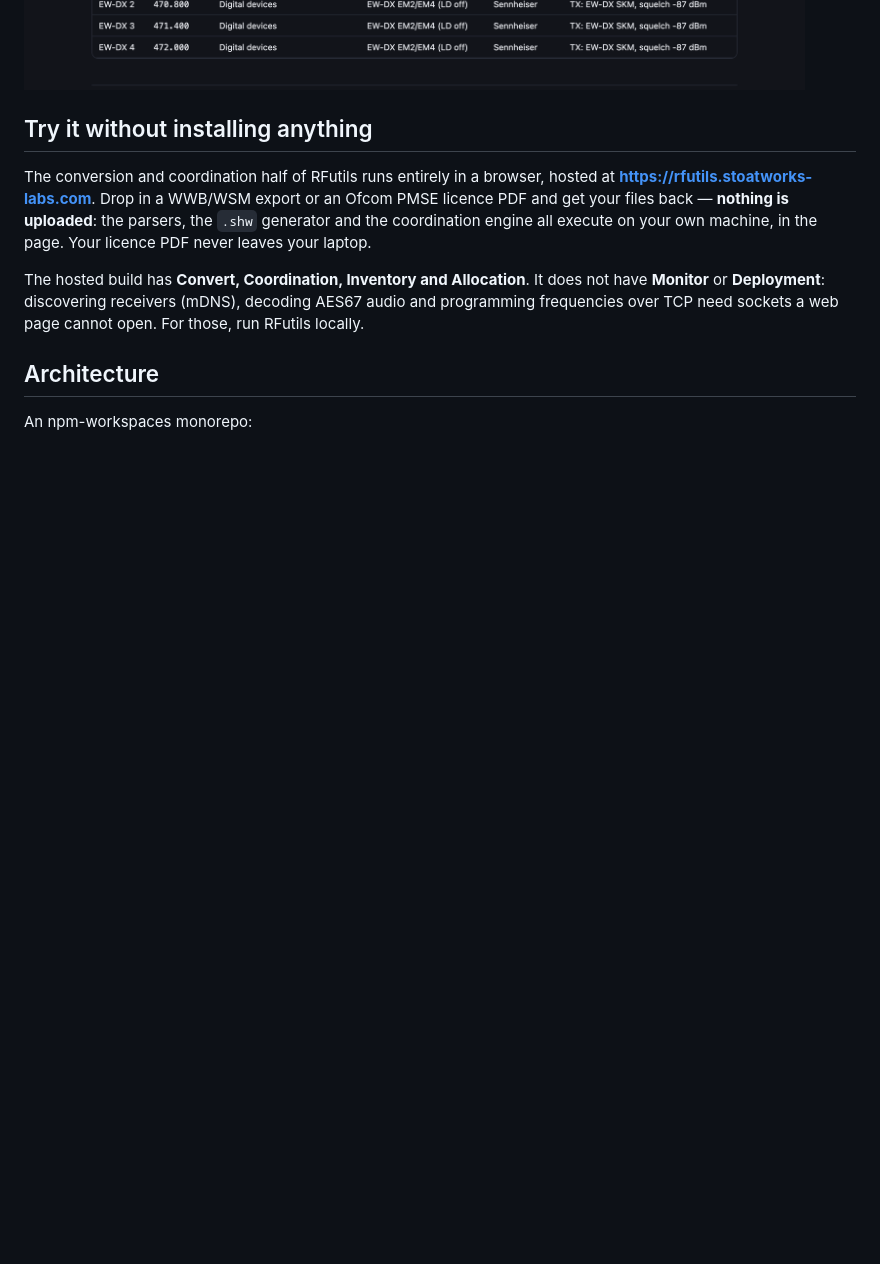
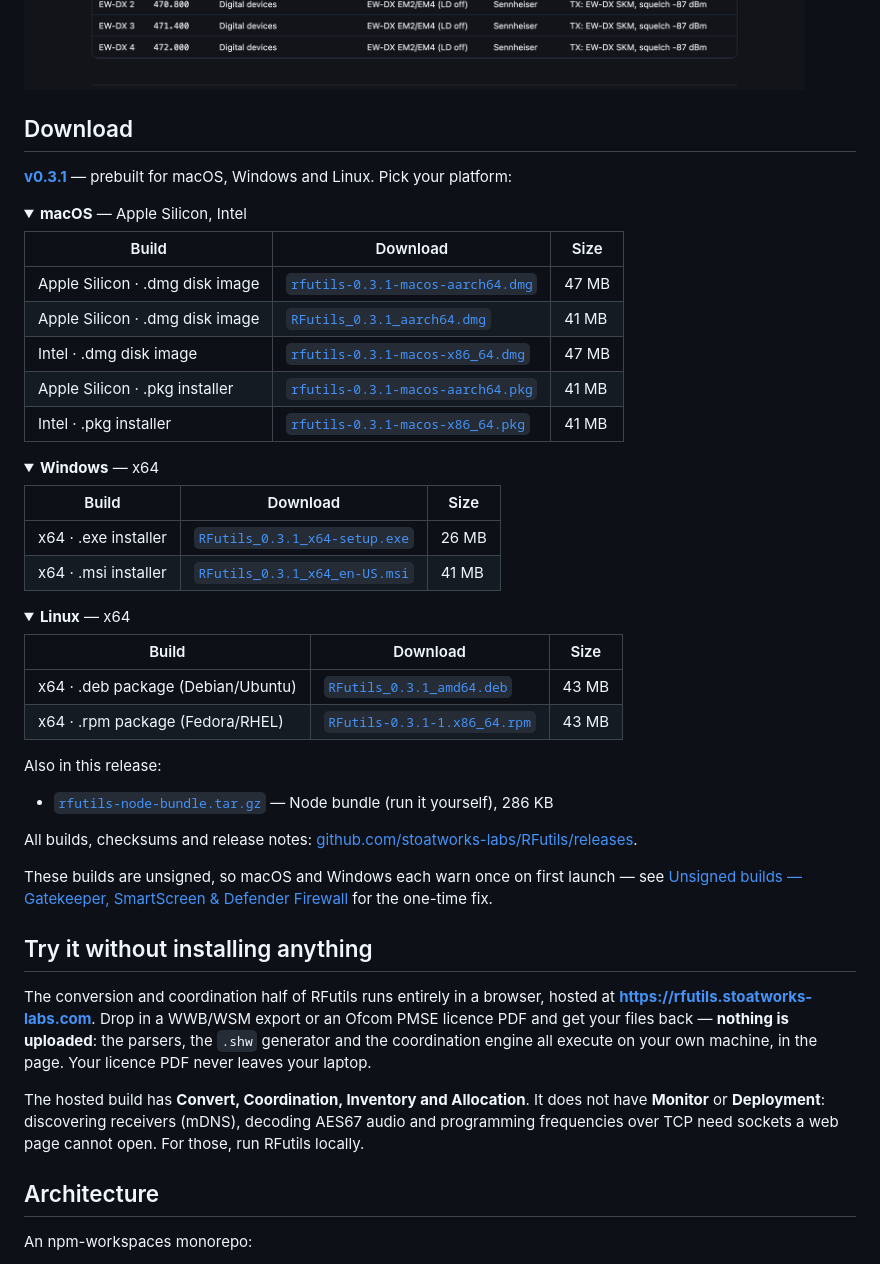
Before and after one commit to allansargeant/RFutils, a Markdown page: README.md, the part around the change. GitHub-like rendering; folded sections open; blank space fills up the shorter version.

Commit message:
Add a Download section with direct per-platform links
Prebuilt binaries were only findable by opening the Releases page and reading a
list of filenames. The README now carries a `## Download` block: one <details>
per platform, every build with its architecture, format, filename and size, and
a link straight to the asset.

Generated by stoatworks-backend/release/gen-downloads.py from the releases API,
between the downloads:start/end markers, and regenerated as a release step
(RELEASE-CHECKLIST.md 4b) — most asset URLs are pinned to a tag and go stale at
the next release.

Co-Authored-By: Claude Opus 5 <noreply@anthropic.com>

```diff
--- a/README.md
+++ b/README.md
@@ -46,6 +46,55 @@ can be re-exported as any supported output, and the same model feeds coordinatio
 deployment.
 
 ![RFutils Convert tab: a Sennheiser WSM Coordination Report parsed into the channel table with an export-format picker](docs/screenshots/convert-coordination.png)
+
+<!-- downloads:start -->
+
+## Download
+
+**[v0.3.1](https://github.com/stoatworks-labs/RFutils/releases/tag/v0.3.1)** — prebuilt for macOS, Windows and Linux. Pick your platform:
+
+<details>
+<summary><b>macOS</b> — Apple Silicon, Intel</summary>
+
+| Build | Download | Size |
+| --- | --- | --- |
+| Apple Silicon · .dmg disk image | [`rfutils-0.3.1-macos-aarch64.dmg`](https://github.com/stoatworks-labs/RFutils/releases/download/v0.3.1/rfutils-0.3.1-macos-aarch64.dmg) | 47 MB |
+| Apple Silicon · .dmg disk image | [`RFutils_0.3.1_aarch64.dmg`](https://github.com/stoatworks-labs/RFutils/releases/download/v0.3.1/RFutils_0.3.1_aarch64.dmg) | 41 MB |
+| Intel · .dmg disk image | [`rfutils-0.3.1-macos-x86_64.dmg`](https://github.com/stoatworks-labs/RFutils/releases/download/v0.3.1/rfutils-0.3.1-macos-x86_64.dmg) | 47 MB |
+| Apple Silicon · .pkg installer | [`rfutils-0.3.1-macos-aarch64.pkg`](https://github.com/stoatworks-labs/RFutils/releases/download/v0.3.1/rfutils-0.3.1-macos-aarch64.pkg) | 41 MB |
+| Intel · .pkg installer | [`rfutils-0.3.1-macos-x86_64.pkg`](https://github.com/stoatworks-labs/RFutils/releases/download/v0.3.1/rfutils-0.3.1-macos-x86_64.pkg) | 41 MB |
+
+</details>
+
+<details>
+<summary><b>Windows</b> — x64</summary>
+
+| Build | Download | Size |
+| --- | --- | --- |
+| x64 · .exe installer | [`RFutils_0.3.1_x64-setup.exe`](https://github.com/stoatworks-labs/RFutils/releases/download/v0.3.1/RFutils_0.3.1_x64-setup.exe) | 26 MB |
+| x64 · .msi installer | [`RFutils_0.3.1_x64_en-US.msi`](https://github.com/stoatworks-labs/RFutils/releases/download/v0.3.1/RFutils_0.3.1_x64_en-US.msi) | 41 MB |
+
+</details>
+
+<details>
+<summary><b>Linux</b> — x64</summary>
+
+| Build | Download | Size |
+| --- | --- | --- |
+| x64 · .deb package (Debian/Ubuntu) | [`RFutils_0.3.1_amd64.deb`](https://github.com/stoatworks-labs/RFutils/releases/download/v0.3.1/RFutils_0.3.1_amd64.deb) | 43 MB |
+| x64 · .rpm package (Fedora/RHEL) | [`RFutils-0.3.1-1.x86_64.rpm`](https://github.com/stoatworks-labs/RFutils/releases/download/v0.3.1/RFutils-0.3.1-1.x86_64.rpm) | 43 MB |
+
+</details>
+
+Also in this release:
+
+- [`rfutils-node-bundle.tar.gz`](https://github.com/stoatworks-labs/RFutils/releases/latest/download/rfutils-node-bundle.tar.gz) — Node bundle (run it yourself), 286 KB
+
+All builds, checksums and release notes: [github.com/stoatworks-labs/RFutils/releases](https://github.com/stoatworks-labs/RFutils/releases).
+
+These builds are unsigned, so macOS and Windows each warn once on first launch — see [Unsigned builds — Gatekeeper, SmartScreen & Defender Firewall](#unsigned-builds--gatekeeper-smartscreen--defender-firewall) for the one-time fix.
+
+<!-- downloads:end -->
 
 ## Try it without installing anything
 
```
